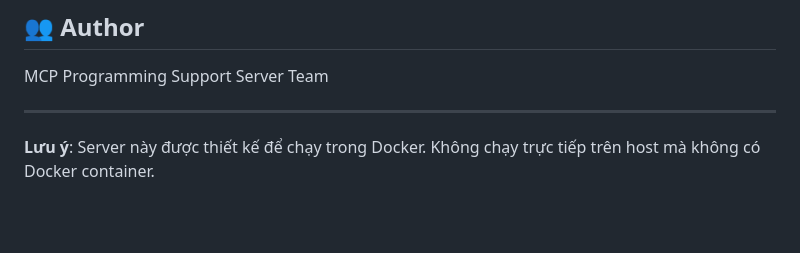
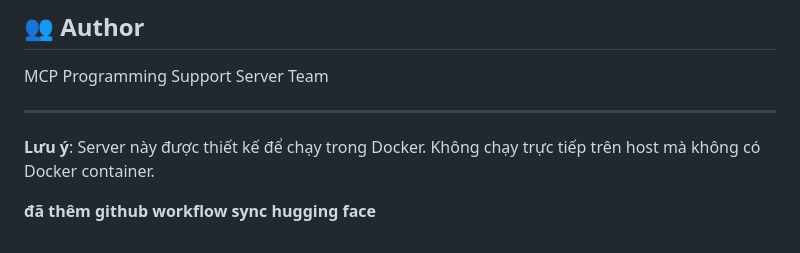
Before and after one commit to zzvenuszz/MPC-server, a Markdown page: README.md, the part around the change. Drawn GitHub-style; blank space fills up the shorter version.

Commit message:
update sync to hugging face workflows

```diff
--- a/README.md
+++ b/README.md
@@ -493,3 +493,5 @@ MCP Programming Support Server Team
 ---
 
 **Lưu ý**: Server này được thiết kế để chạy trong Docker. Không chạy trực tiếp trên host mà không có Docker container.
+
+**đã thêm github workflow sync hugging face**
```
